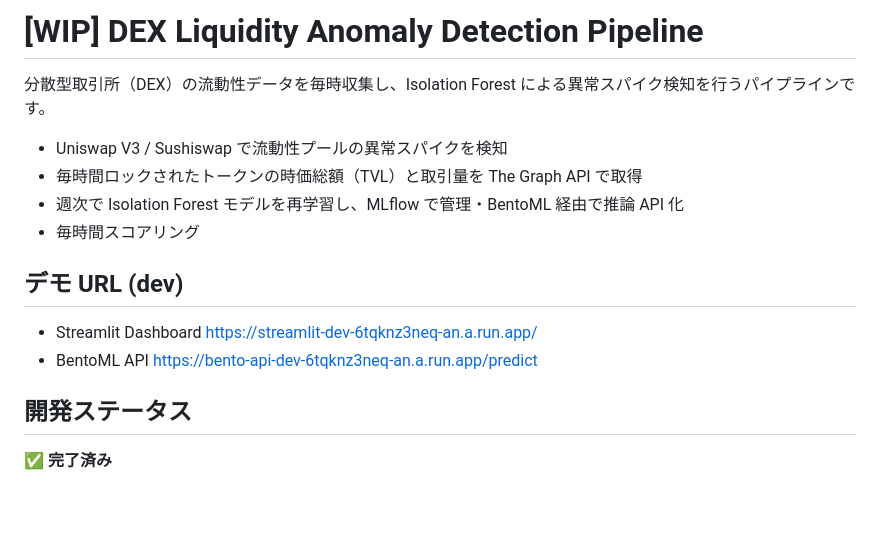
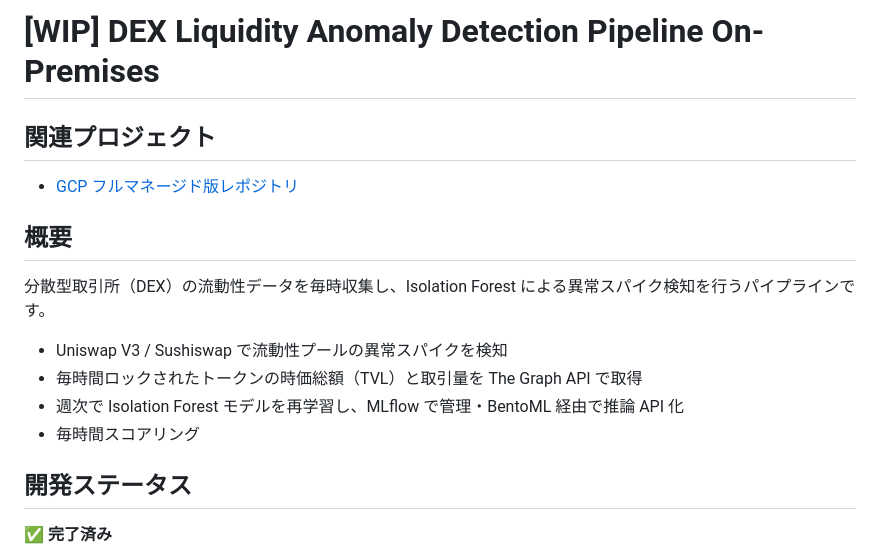
Before and after one commit to kosaki08/dex-liquidity-anomaly-detection, a Markdown page: README.md, the part around the change. GitHub-like rendering; blank space fills up the shorter version.

Commit message:
READMEにGCP版へのリンクを追加

```diff
--- a/README.md
+++ b/README.md
@@ -1,4 +1,10 @@
-# [WIP] DEX Liquidity Anomaly Detection Pipeline
+# [WIP] DEX Liquidity Anomaly Detection Pipeline On-Premises
+
+## 関連プロジェクト
+
+- [GCP フルマネージド版レポジトリ](https://github.com/kosaki08/dex-liquidity-anomaly-detection-vertex-ai)
+
+## 概要
 
 分散型取引所（DEX）の流動性データを毎時収集し、Isolation Forest による異常スパイク検知を行うパイプラインです。
 
@@ -7,12 +13,17 @@
 - 週次で Isolation Forest モデルを再学習し、MLflow で管理・BentoML 経由で推論 API 化
 - 毎時間スコアリング
 
+<!--
 ## デモ URL (dev)
+
+BigQuery へ移行中のためコメントアウト
 
 - Streamlit Dashboard
   <https://streamlit-dev-6tqknz3neq-an.a.run.app/>
 - BentoML API
   <https://bento-api-dev-6tqknz3neq-an.a.run.app/predict>
+
+-->
 
 ## 開発ステータス
 
```
